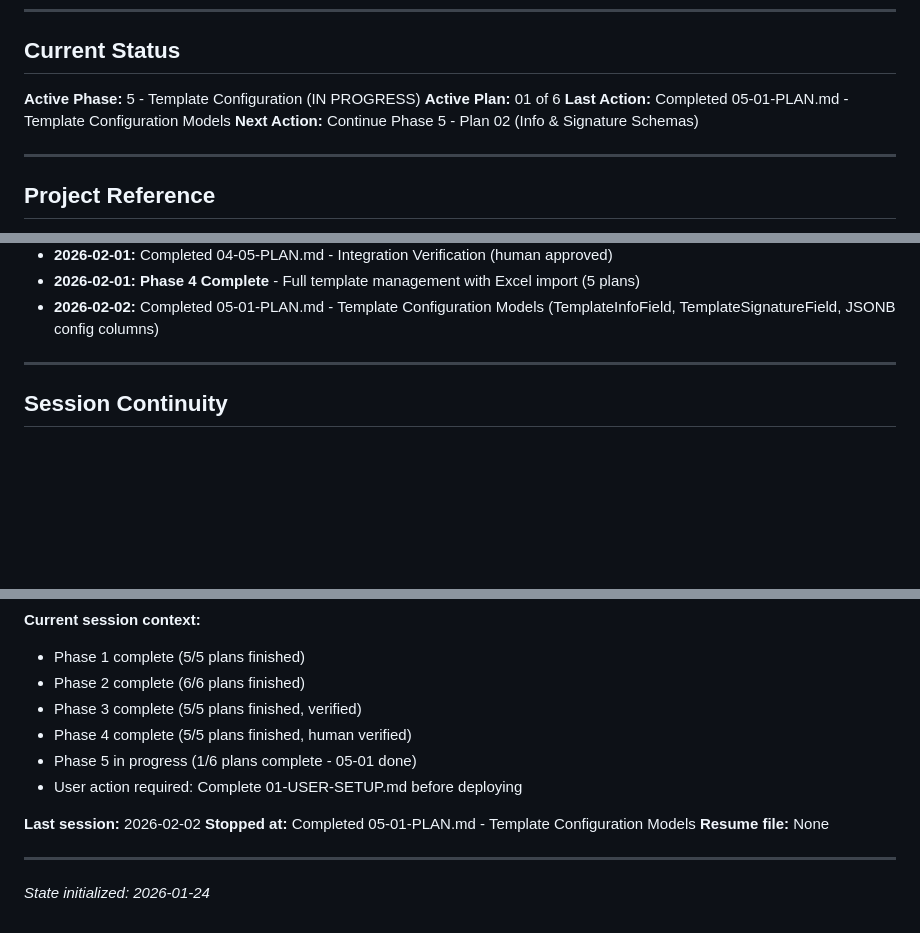
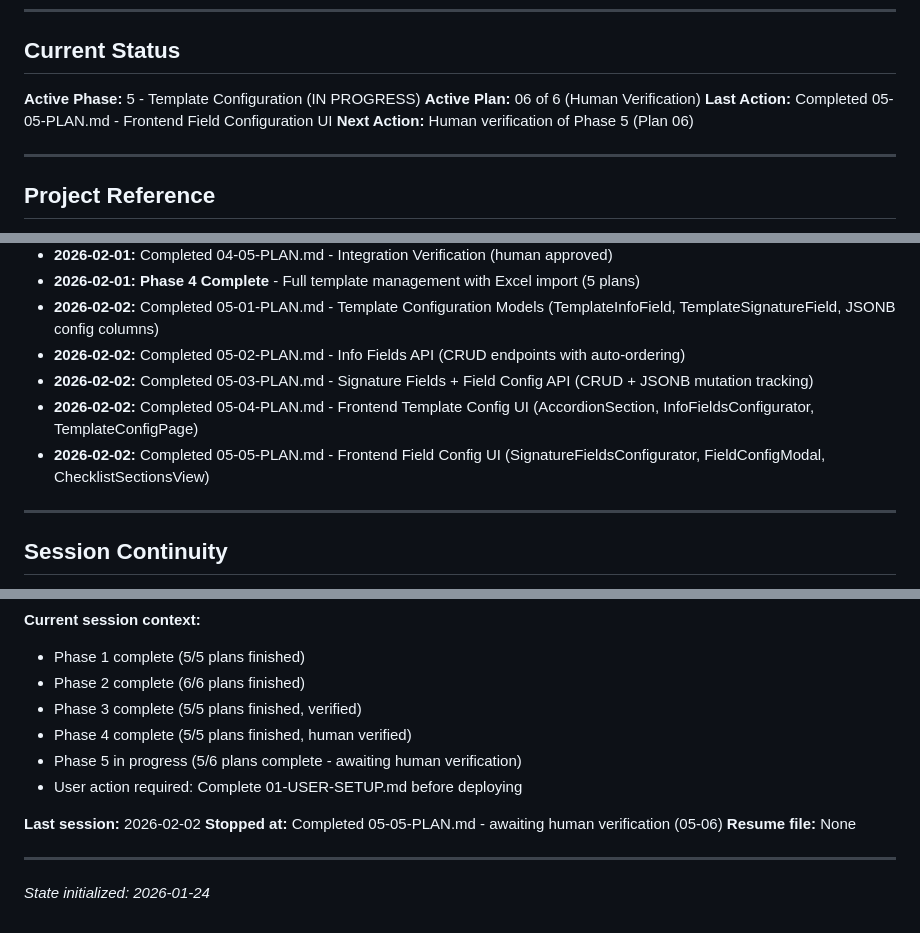
Before and after one commit to alecont1/relatorios, a Markdown page: .planning/STATE.md, 3 parts joined by grey strips. Rendered like a GitHub page; blank space fills up the shorter version.

Commit message:
docs(5): update state and add summaries (05-04, 05-05)
- Update STATE.md with Phase 5 progress (5/6 plans complete)
- Add 05-04-SUMMARY.md (Frontend Template Config UI)
- Add 05-05-SUMMARY.md (Frontend Field Config UI)
- Ready for human verification (Plan 05-06)

Co-Authored-By: Claude Opus 4.5 <noreply@anthropic.com>

```diff
--- a/.planning/STATE.md
+++ b/.planning/STATE.md
@@ -7,9 +7,9 @@
 ## Current Status
 
 **Active Phase:** 5 - Template Configuration (IN PROGRESS)
-**Active Plan:** 01 of 6
-**Last Action:** Completed 05-01-PLAN.md - Template Configuration Models
-**Next Action:** Continue Phase 5 - Plan 02 (Info & Signature Schemas)
+**Active Plan:** 06 of 6 (Human Verification)
+**Last Action:** Completed 05-05-PLAN.md - Frontend Field Configuration UI
+**Next Action:** Human verification of Phase 5 (Plan 06)
 
 ---
 
@@ -174,6 +174,10 @@
 - **2026-02-01:** Completed 04-05-PLAN.md - Integration Verification (human approved)
 - **2026-02-01:** **Phase 4 Complete** - Full template management with Excel import (5 plans)
 - **2026-02-02:** Completed 05-01-PLAN.md - Template Configuration Models (TemplateInfoField, TemplateSignatureField, JSONB config columns)
+- **2026-02-02:** Completed 05-02-PLAN.md - Info Fields API (CRUD endpoints with auto-ordering)
+- **2026-02-02:** Completed 05-03-PLAN.md - Signature Fields + Field Config API (CRUD + JSONB mutation tracking)
+- **2026-02-02:** Completed 05-04-PLAN.md - Frontend Template Config UI (AccordionSection, InfoFieldsConfigurator, TemplateConfigPage)
+- **2026-02-02:** Completed 05-05-PLAN.md - Frontend Field Config UI (SignatureFieldsConfigurator, FieldConfigModal, ChecklistSectionsView)
 
 ---
 
@@ -190,11 +194,11 @@
 - Phase 2 complete (6/6 plans finished)
 - Phase 3 complete (5/5 plans finished, verified)
 - Phase 4 complete (5/5 plans finished, human verified)
-- Phase 5 in progress (1/6 plans complete - 05-01 done)
+- Phase 5 in progress (5/6 plans complete - awaiting human verification)
 - User action required: Complete 01-USER-SETUP.md before deploying
 
 **Last session:** 2026-02-02
-**Stopped at:** Completed 05-01-PLAN.md - Template Configuration Models
+**Stopped at:** Completed 05-05-PLAN.md - awaiting human verification (05-06)
 **Resume file:** None
 
 ---
```
Also changed, not shown: other parts of .planning/STATE.md (+2 -2 lines), 1 other file.
